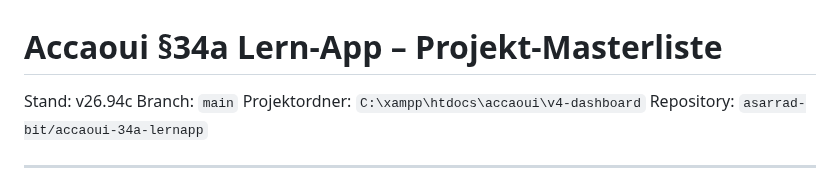
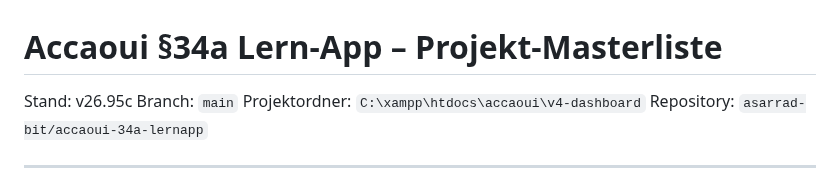
Before and after one commit to asarrad-bit/accaoui-34a-lernapp, a Markdown page: docs/PROJECT_MASTERLIST.md, the part around one of its changes. Drawn GitHub-style.

Commit message:
v26.95c update project masterlist for certificate data export audit trail status state

```diff
--- a/docs/PROJECT_MASTERLIST.md
+++ b/docs/PROJECT_MASTERLIST.md
@@ -1,6 +1,6 @@
 # Accaoui §34a Lern-App – Projekt-Masterliste
 
-Stand: v26.94c
+Stand: v26.95c
 Branch: `main`
 Projektordner: `C:\xampp\htdocs\accaoui\v4-dashboard`
 Repository: `asarrad-bit/accaoui-34a-lernapp`
```
Also changed, not shown: other parts of docs/PROJECT_MASTERLIST.md (+3 -0 lines).
